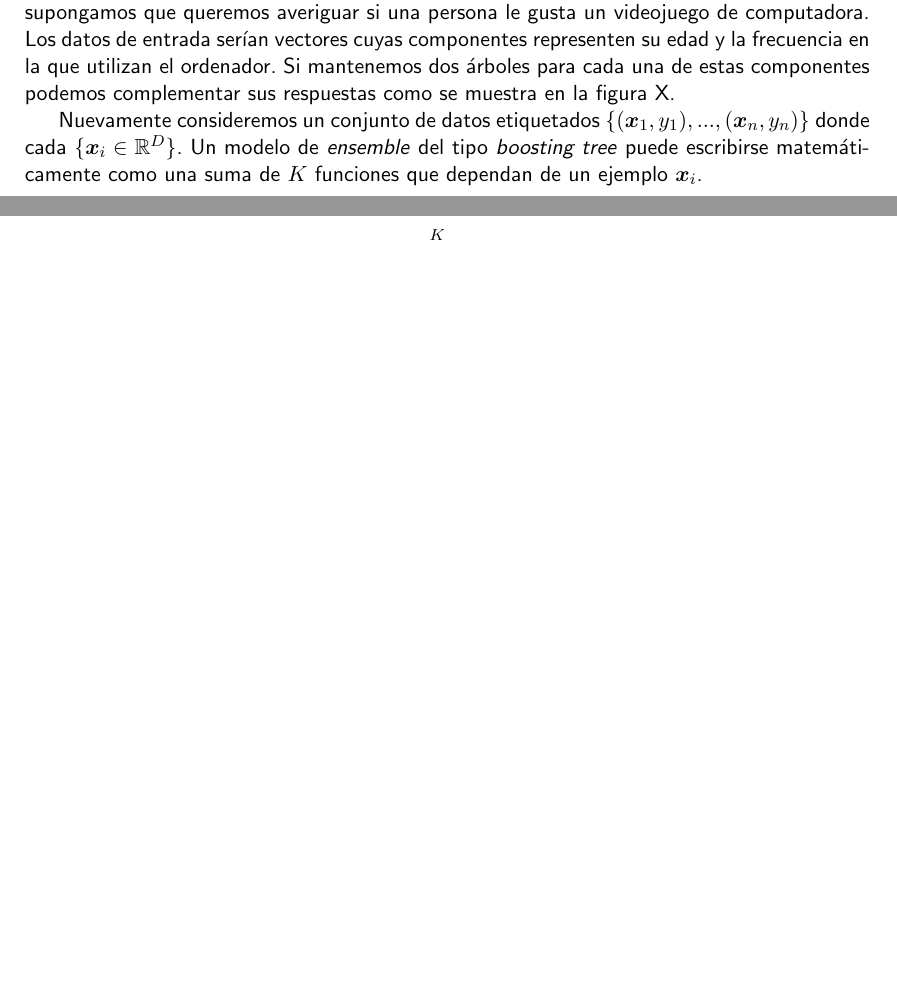
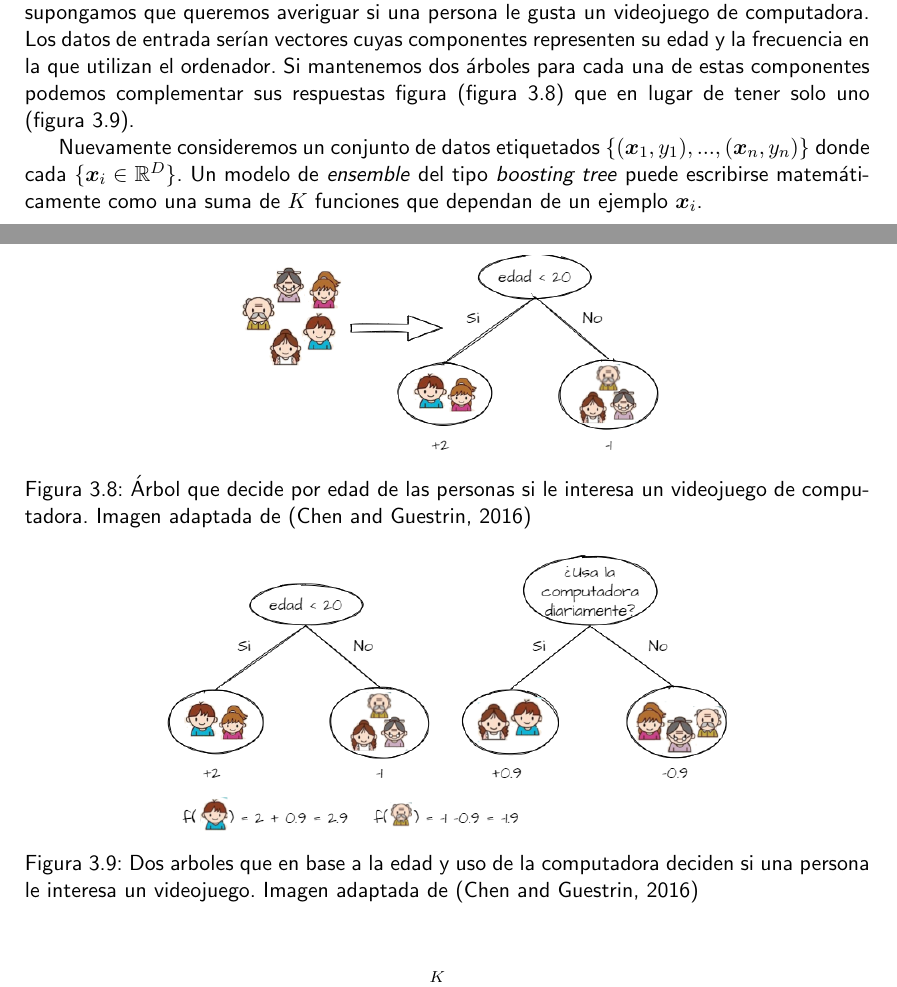
Before and after one commit to benjaminocampo/thesis_planning, a LaTeX thesis (main_cs_uor_report.tex, which reads chapters/literature_machine_learning.tex): two parts of pages 28 and 29 of 46 before the commit and two parts of pages 28 and 29 of 47 after it, joined at a grey line, cut so that both start at the same text, the shorter picture padded with empty space. Compiled offline with pdfLaTeX.

Commit message:
Add xgboost images

```diff
--- a/chapters/literature_machine_learning.tex
+++ b/chapters/literature_machine_learning.tex
@@ -573,7 +573,21 @@ iniciativa de que se complementen entre sí. Por ejemplo, supongamos que queremo
 averiguar si una persona le gusta un videojuego de computadora. Los datos de
 entrada serían vectores cuyas componentes representen su edad y la frecuencia en
 la que utilizan el ordenador. Si mantenemos dos árboles para cada una de estas
-componentes podemos complementar sus respuestas como se muestra en la figura X.
+componentes podemos complementar sus respuestas figura (figura \ref{fig:xgboost_tree}) que en lugar de tener solo uno (figura \ref{fig:xgboost_two_tree}).
+
+\begin{figure}
+    \centering
+    \includegraphics[scale=0.4]{figures/xgboost_tree.png}
+    \caption{Árbol que decide por edad de las personas si le interesa un videojuego de computadora. Imagen adaptada de \citep{Tianqi-2016}}
+    \label{fig:xgboost_tree}
+\end{figure}
+
+\begin{figure}
+    \centering
+    \includegraphics[scale=0.4]{figures/xgboost_two_tree.png}
+    \caption{Dos arboles que en base a la edad y uso de la computadora deciden si una persona le interesa un videojuego. Imagen adaptada de \citep{Tianqi-2016}}
+    \label{fig:xgboost_two_tree}
+\end{figure}
 
 Nuevamente consideremos un conjunto de datos etiquetados $\{(\vect{x}_1, y_1),
 ..., (\vect{x}_n, y_n)\}$ donde cada $\{\vect{x}_i \in \mathbb{R}^{D}\}$. Un
```
Also changed, not shown: figures/xgboost_tree.png (added), figures/xgboost_two_tree.png (added).
